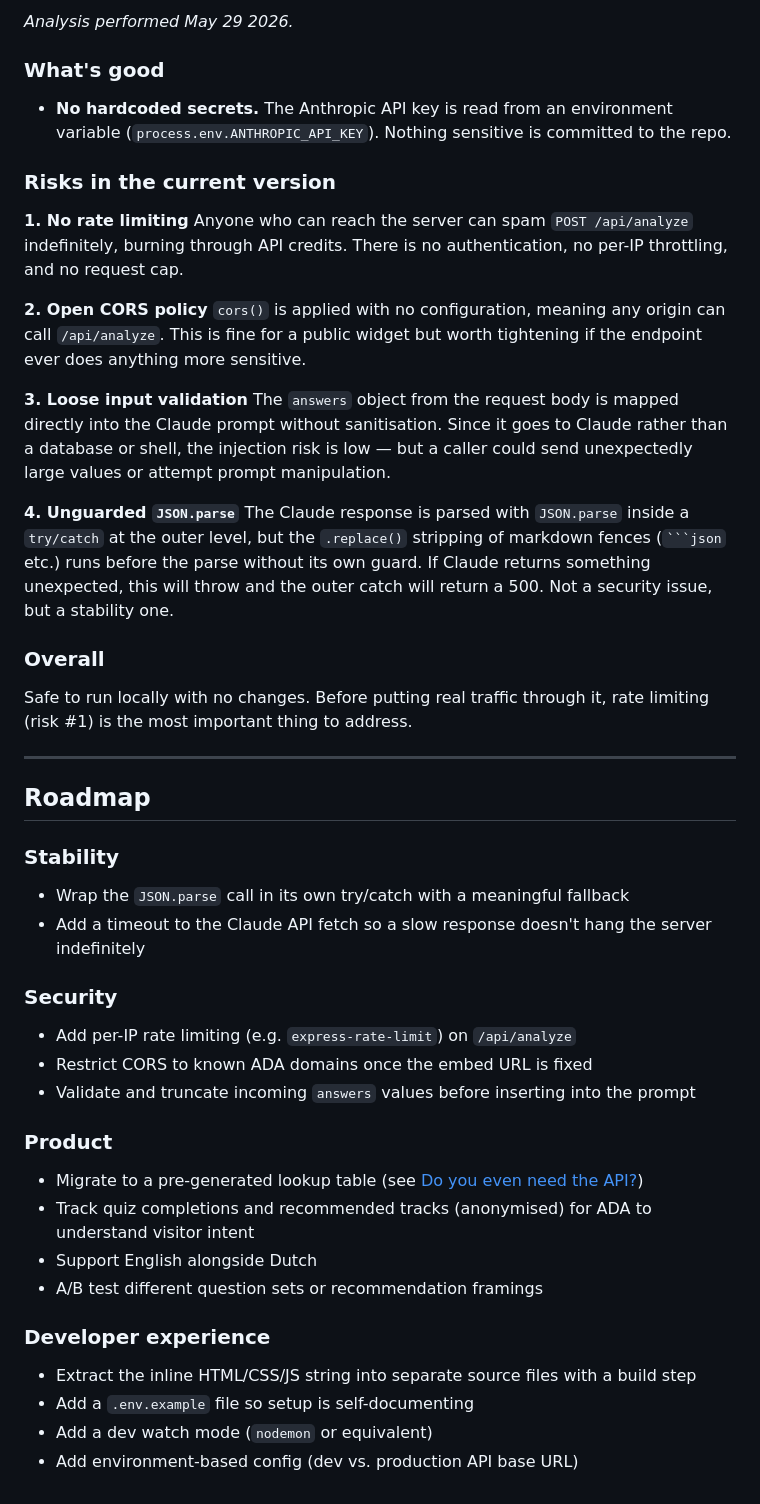
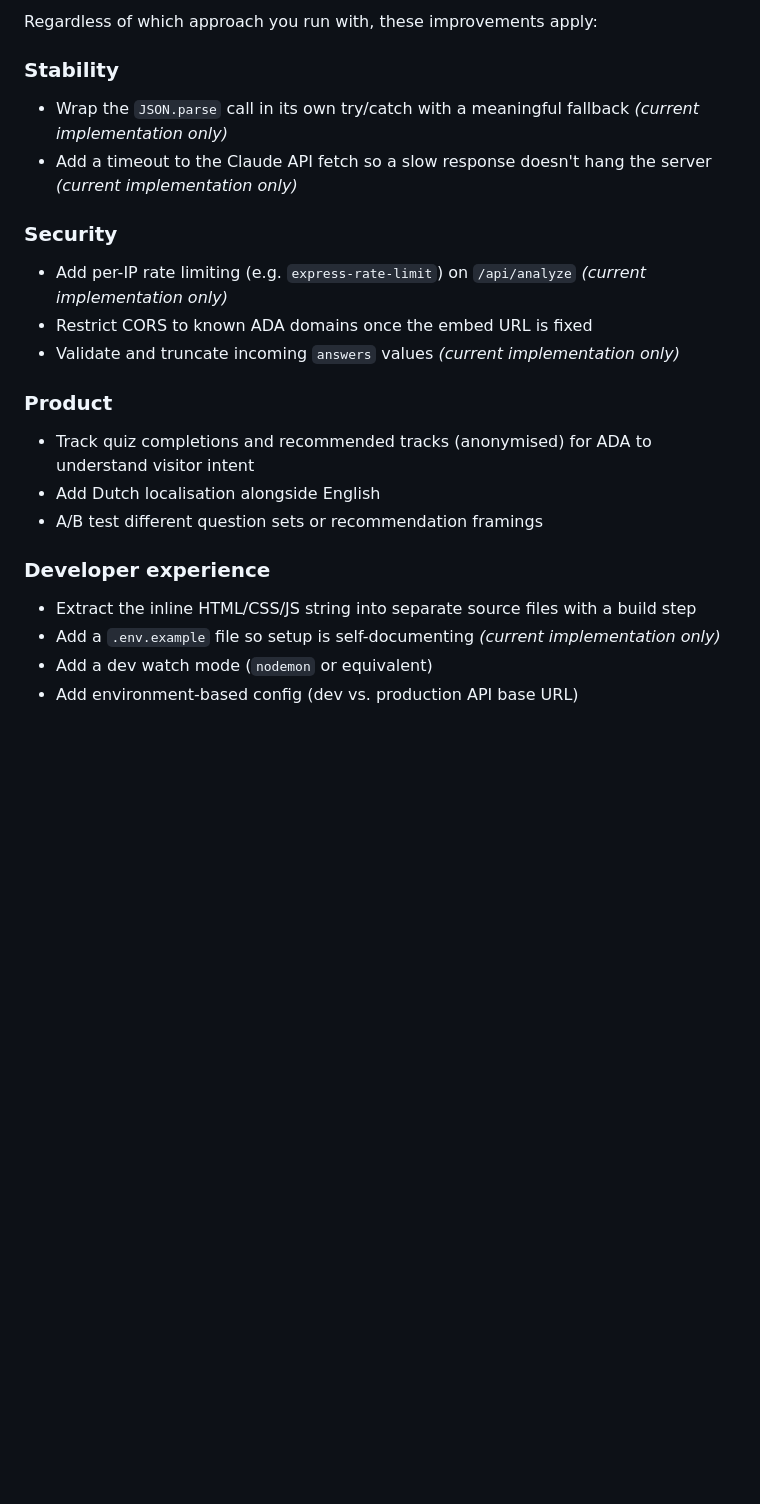
Before and after one commit to olivier371/ada-skill-navigator-widget, a Markdown page: README.md, the part around one of its changes. GitHub-like rendering; blank space fills up the shorter version.

Commit message:
Update: README.md clear distinction current vs non-AI future

````diff
--- a/README.md
+++ b/README.md
@@ -157,49 +179,22 @@ Don't. Here's why:
 
-*Analysis performed May 29 2026.*
-
-### What's good
-
-- **No hardcoded secrets.** The Anthropic API key is read from an environment variable (`process.env.ANTHROPIC_API_KEY`). Nothing sensitive is committed to the repo.
-
-### Risks in the current version
-
-**1. No rate limiting**
-Anyone who can reach the server can spam `POST /api/analyze` indefinitely, burning through API credits. There is no authentication, no per-IP throttling, and no request cap.
-
-**2. Open CORS policy**
-`cors()` is applied with no configuration, meaning any origin can call `/api/analyze`. This is fine for a public widget but worth tightening if the endpoint ever does anything more sensitive.
-
-**3. Loose input validation**
-The `answers` object from the request body is mapped directly into the Claude prompt without sanitisation. Since it goes to Claude rather than a database or shell, the injection risk is low — but a caller could send unexpectedly large values or attempt prompt manipulation.
-
-**4. Unguarded `JSON.parse`**
-The Claude response is parsed with `JSON.parse` inside a `try/catch` at the outer level, but the `.replace()` stripping of markdown fences (`` ```json `` etc.) runs before the parse without its own guard. If Claude returns something unexpected, this will throw and the outer catch will return a 500. Not a security issue, but a stability one.
-
-### Overall
-
-Safe to run locally with no changes. Before putting real traffic through it, rate limiting (risk #1) is the most important thing to address.
-
----
-
-## Roadmap
+Regardless of which approach you run with, these improvements apply:
 
 ### Stability
-- Wrap the `JSON.parse` call in its own try/catch with a meaningful fallback
-- Add a timeout to the Claude API fetch so a slow response doesn't hang the server indefinitely
+- Wrap the `JSON.parse` call in its own try/catch with a meaningful fallback *(current implementation only)*
+- Add a timeout to the Claude API fetch so a slow response doesn't hang the server *(current implementation only)*
 
 ### Security
-- Add per-IP rate limiting (e.g. `express-rate-limit`) on `/api/analyze`
+- Add per-IP rate limiting (e.g. `express-rate-limit`) on `/api/analyze` *(current implementation only)*
 - Restrict CORS to known ADA domains once the embed URL is fixed
-- Validate and truncate incoming `answers` values before inserting into the prompt
+- Validate and truncate incoming `answers` values *(current implementation only)*
 
 ### Product
-- Migrate to a pre-generated lookup table (see [Do you even need the API?](#do-you-even-need-the-api))
 - Track quiz completions and recommended tracks (anonymised) for ADA to understand visitor intent
-- Support English alongside Dutch
+- Add Dutch localisation alongside English
 - A/B test different question sets or recommendation framings
 
 ### Developer experience
 - Extract the inline HTML/CSS/JS string into separate source files with a build step
-- Add a `.env.example` file so setup is self-documenting
+- Add a `.env.example` file so setup is self-documenting *(current implementation only)*
 - Add a dev watch mode (`nodemon` or equivalent)
 - Add environment-based config (dev vs. production API base URL)
````
Also changed, not shown: other parts of README.md (+84 -62 lines).
